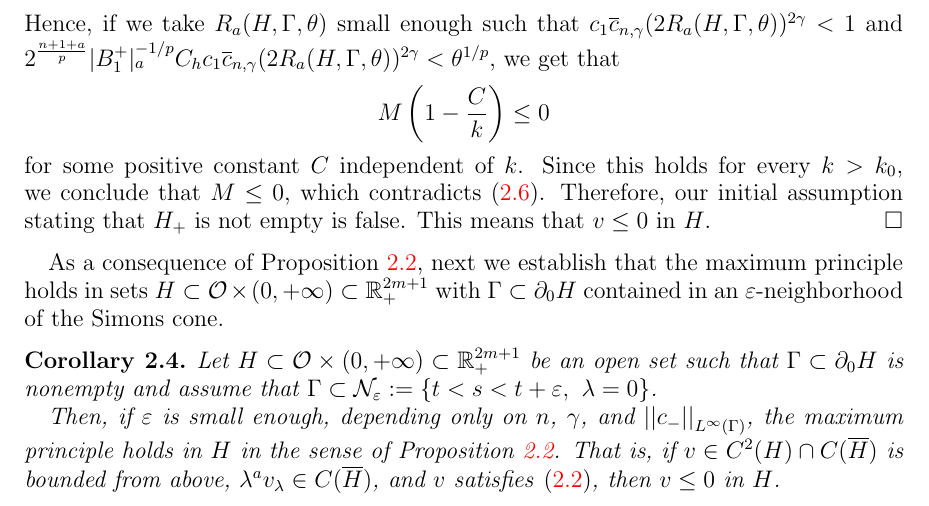
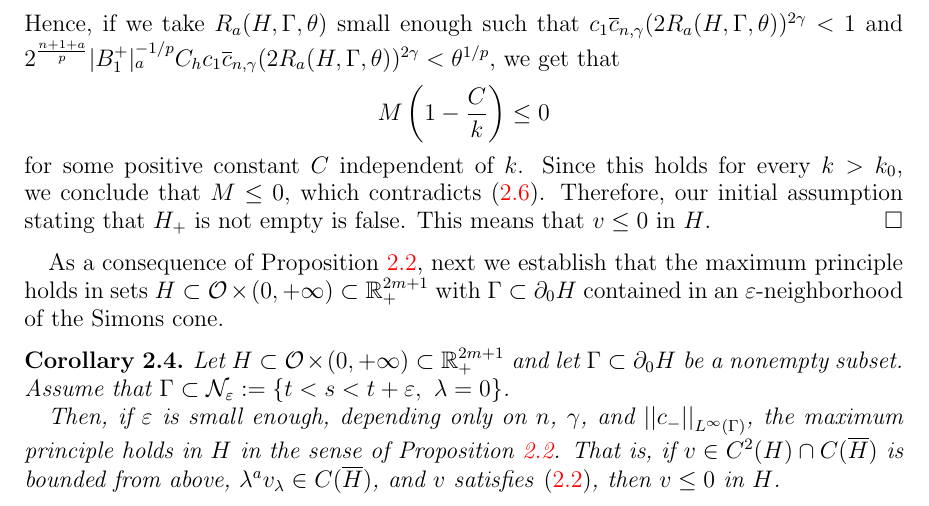
Before and after one commit to Sintoma/SaddleExtension, a LaTeX paper (saddle_extension.tex): part of page 14 of 30, cut so that both start at the same text. Compiled offline with pdfLaTeX.

Commit message:
corolario 2.4

```diff
--- a/saddle_extension.tex
+++ b/saddle_extension.tex
@@ -695,7 +695,7 @@ As a consequence of Proposition~\ref{Prop:MaxPrincipleNarrow}, next we establish
 
 \begin{corollary}
 \label{Cor:MaxPrincipleNarrowSaddle}
-Let $H\subset \ocal \times (0, +\infty) \subset \R^{2m + 1}_+$ be an open set such that $\Gamma \subset \partial_0 H$ is nonempty and assume that $\Gamma \subset \ncal_\varepsilon := \{t < s < t+\varepsilon, \ \lambda= 0 \}$.
+Let $H\subset \ocal \times (0, +\infty) \subset \R^{2m + 1}_+$ and let $\Gamma \subset \partial_0 H$ be a nonempty subset. Assume that $\Gamma \subset \ncal_\varepsilon := \{t < s < t+\varepsilon, \ \lambda= 0 \}$.
 
 Then, if $\varepsilon$ is small enough, depending only on $n$, $\s$, and $\norm{c_-}_{L^\infty(\Gamma)}$, the maximum principle holds in $H$ in the sense of Proposition~\ref{Prop:MaxPrincipleNarrow}. That is, if $v \in C^2 (H)\cap C(\overline{H})$ is bounded from above, $\lambda^a v_\lambda \in C (\overline{H})$, and $v$ satisfies \eqref{Eq:MaxPrincipleNarrow}, then $v\leq 0$ in $H$.
 \end{corollary}
```
